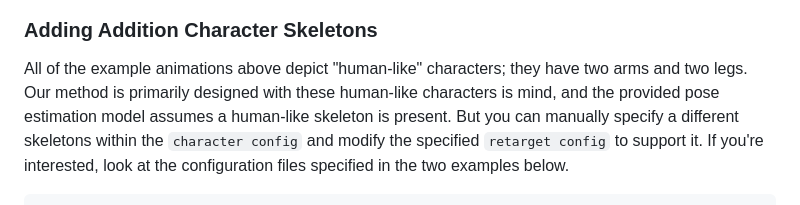
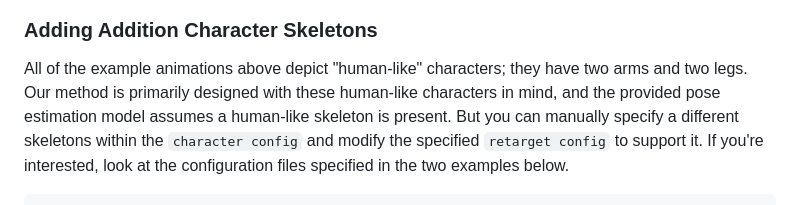
Before and after one commit to tanhaien/AnimatedDrawings, a Markdown page: README.md, the part around the change. GitHub-like rendering.

Commit message:
Fix typo

```diff
--- a/README.md
+++ b/README.md
@@ -240,7 +240,7 @@ It will show this in a new window:
 
 ### Adding Addition Character Skeletons
 All of the example animations above depict "human-like" characters; they have two arms and two legs.
-Our method is primarily designed with these human-like characters is mind, and the provided pose estimation model assumes a human-like skeleton is present.
+Our method is primarily designed with these human-like characters in mind, and the provided pose estimation model assumes a human-like skeleton is present.
 But you can manually specify a different skeletons within the `character config` and modify the specified `retarget config` to support it.
 If you're interested, look at the configuration files specified in the two examples below.
 
```
